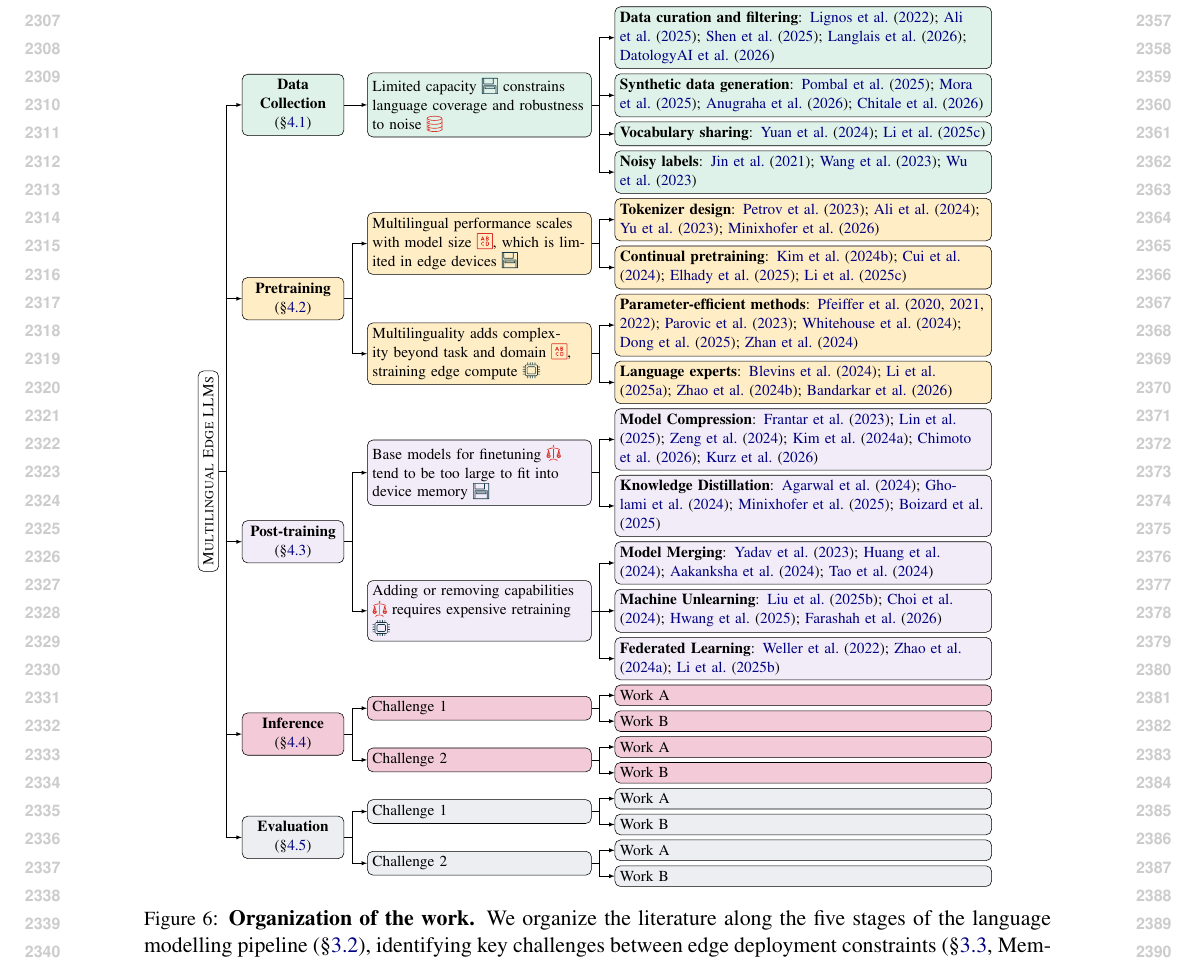
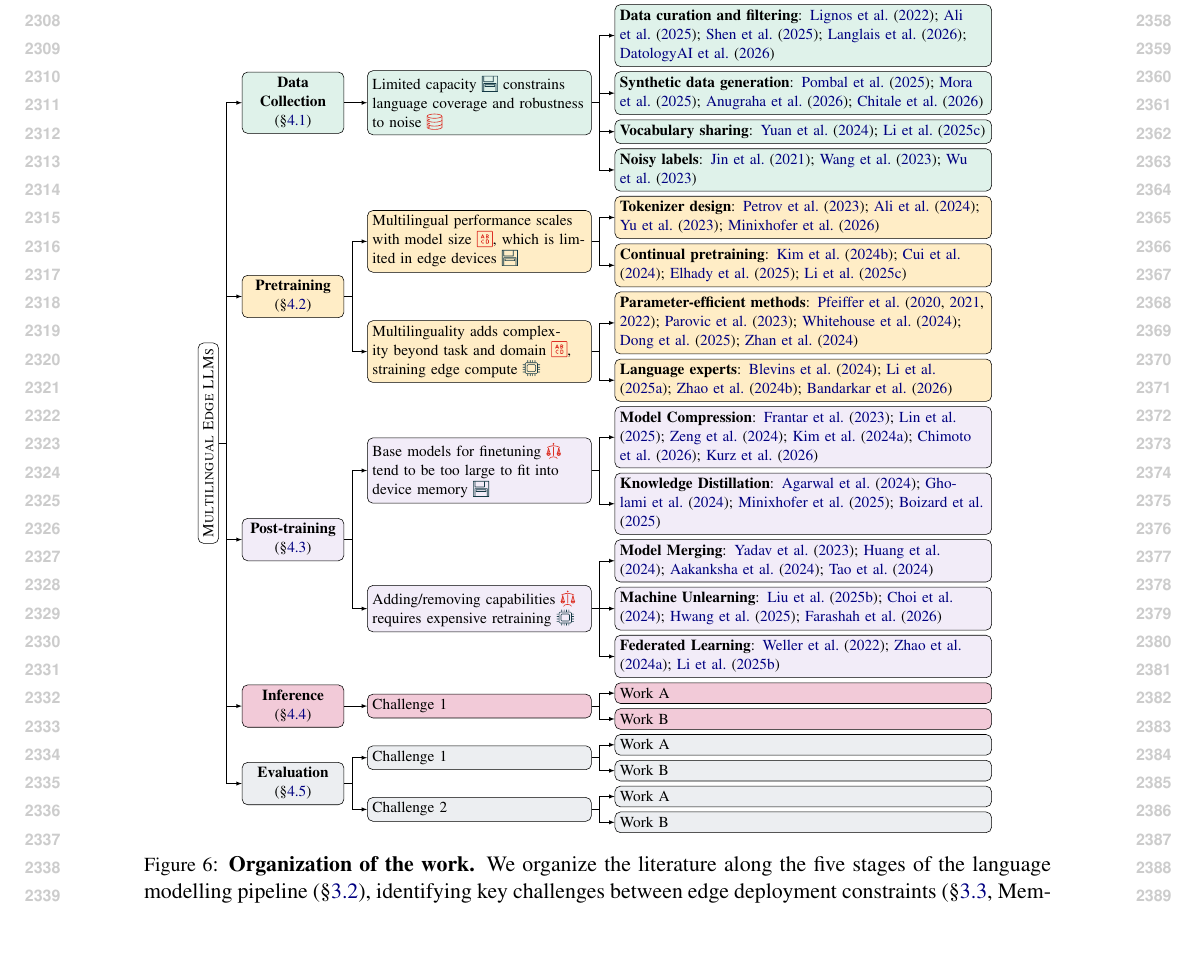
Before and after one commit to ljvmiranda921/multilinguality-at-the-edge, a LaTeX paper (tacl2021v1-template.tex, which reads figures/taxonomy.tex): part of page 24 of 24, cut so that both start at the same text. Compiled offline with pdfLaTeX.

Commit message:
[wip] Update

```diff
--- a/figures/taxonomy.tex
+++ b/figures/taxonomy.tex
@@ -49,7 +49,7 @@
         [\textbf{Model Compression}: \citet{frantar2023optq,lin-etal-2025-awq,zeng-etal-2024-multilingual,kim-etal-2024-pruning,chimoto-etal-2026-calibrating,kurz-etal-2026-limitations}]
         [\textbf{Knowledge Distillation}: \citet{agarwal2024onpolicydistillationlanguagemodels,gholami-etal-2024-gold,minixhofer2025universal,boizard2025towards}]
       ]
-      [Adding or removing capabilities \iconalignment{} requires expensive retraining \iconcompute{}
+      [Adding/removing capabilities \iconalignment{} requires expensive retraining \iconcompute{}
         [\textbf{Model Merging}: \citet{yadav-etal-2023-tiesmerging,huang-etal-2024-chat,aakanksha2024mix,tao-etal-2024-unlocking}]
         [\textbf{Machine Unlearning}: \citet{liu-etal-2025-rethinking,choi-etal-2024-cross,hwang2025uncoveringpotentialrisksunlearning,farashah2026multilingualamnesiatransferabilityunlearning}]
         [\textbf{Federated Learning}: \citet{weller-etal-2022-pretrained,zhao2024breaking,li-etal-2025-multilingual-federated}]
@@ -57,10 +57,6 @@
     ]
     [\textbf{Inference} (\S\ref{sec:inference}), fill=clightcherry, for descendants={fill=clightcherry}
       [Challenge 1
-        [Work A]
-        [Work B]
-      ]
-      [Challenge 2
         [Work A]
         [Work B]
       ]
```
